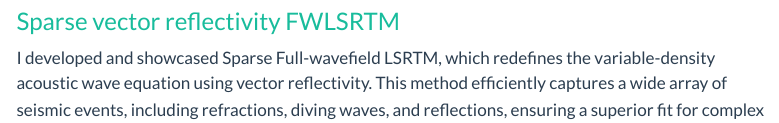
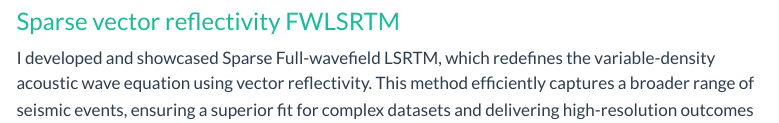
Before and after one commit to kristiantorres/kristiantorres.github.io, a Quarto document (research.qmd): the page in a window 1100 px wide, from 300 px down. Rendered offline with R 4.5, knitr and Pandoc in place of Quarto, with nearby package versions; menus at the side of the page are left out.

Commit message:
render feb 2024

```diff
--- a/research.qmd
+++ b/research.qmd
@@ -15,7 +15,7 @@ Deep neural networks explore the null space of the forward operator, enabling da
 
 
 ### [Sparse vector reflectivity FWLSRTM](resources/Vector_reflectivity_LSRTM.pdf){target="_blank"}
-I developed and showcased Sparse Full-wavefield LSRTM, which redefines the variable-density acoustic wave equation using vector reflectivity. This method efficiently captures a wide array of seismic events, including refractions, diving waves, and reflections, ensuring a superior fit for complex datasets and delivering high-resolution outcomes via sparse pre-stack seismic inversion.
+I developed and showcased Sparse Full-wavefield LSRTM, which redefines the variable-density acoustic wave equation using vector reflectivity. This method efficiently captures a broader range of seismic events, ensuring a superior fit for complex datasets and delivering high-resolution outcomes via sparse pre-stack seismic inversion.
 ![](images/vr_wavefields.png){width=100%}
 
 
```
Also changed, not shown: .quarto/idx/research.qmd.json, docs/search.json, 8 other files.
